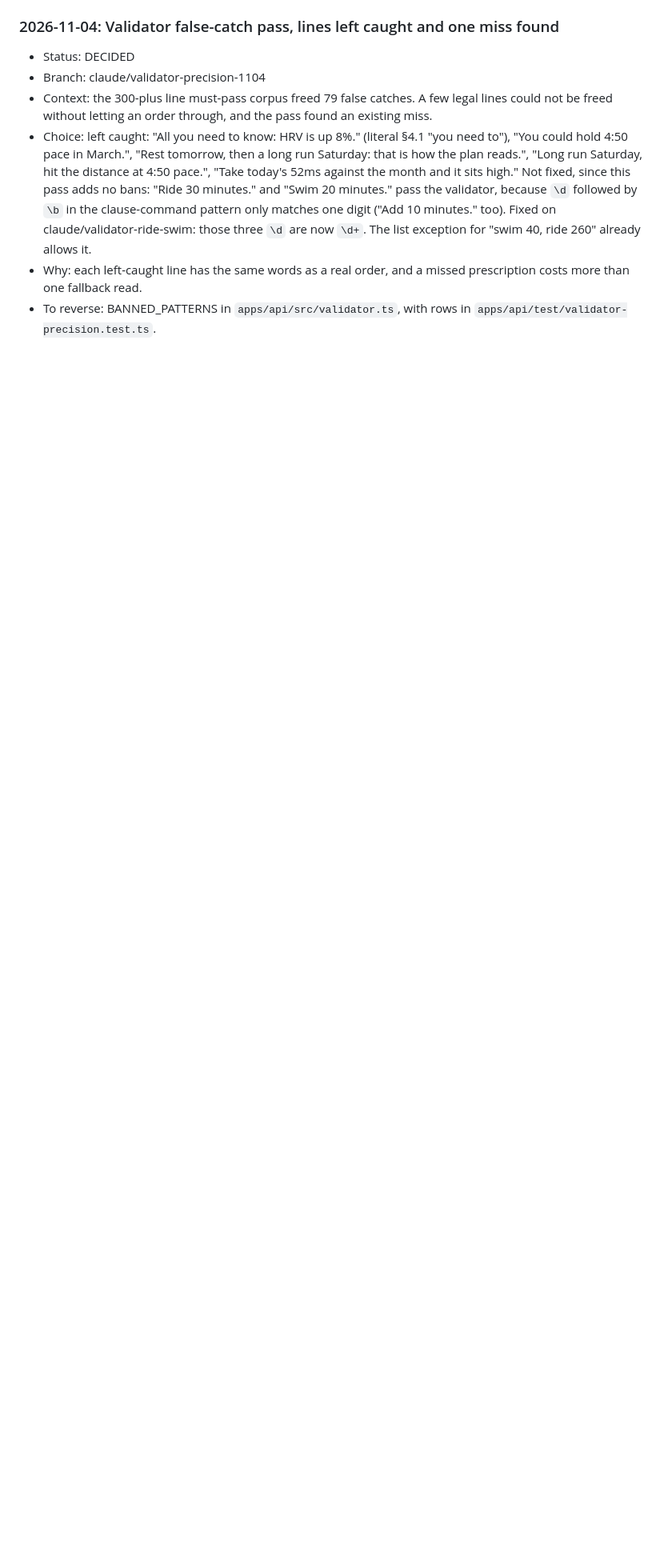
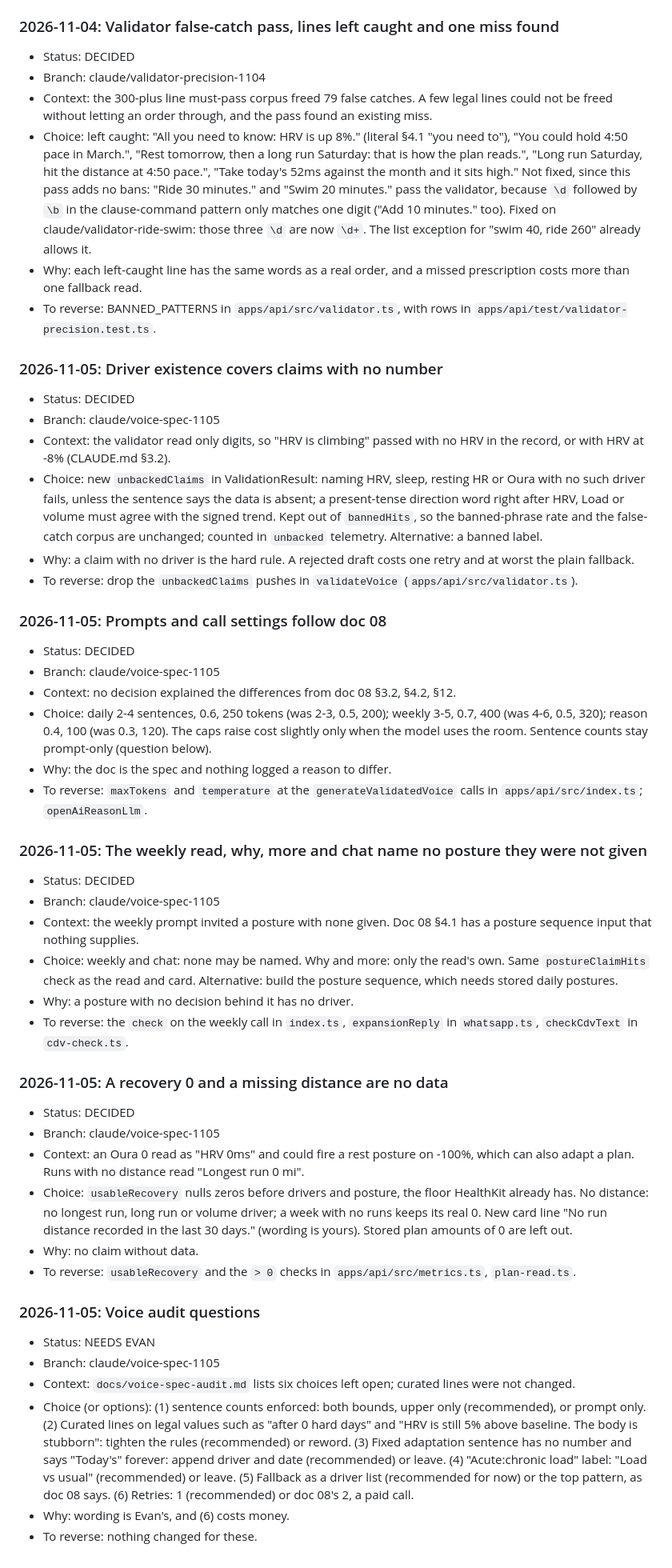
Before and after one commit to evanwilliamk/scora, a Markdown page: DECISIONS.md, the part around the change. Shown at 80% size. GitHub-like rendering; blank space fills up the shorter version.

Commit message:
docs: voice spec audit findings and decisions
Co-Authored-By: Claude Opus 5.5 <noreply@anthropic.com>

```diff
--- a/DECISIONS.md
+++ b/DECISIONS.md
@@ -995,3 +995,43 @@ Decision log for agent work on SCORA. Product decisions from April 2026 live in
 - Choice: left caught: "All you need to know: HRV is up 8%." (literal §4.1 "you need to"), "You could hold 4:50 pace in March.", "Rest tomorrow, then a long run Saturday: that is how the plan reads.", "Long run Saturday, hit the distance at 4:50 pace.", "Take today's 52ms against the month and it sits high." Not fixed, since this pass adds no bans: "Ride 30 minutes." and "Swim 20 minutes." pass the validator, because `\d` followed by `\b` in the clause-command pattern only matches one digit ("Add 10 minutes." too). Fixed on claude/validator-ride-swim: those three `\d` are now `\d+`. The list exception for "swim 40, ride 260" already allows it.
 - Why: each left-caught line has the same words as a real order, and a missed prescription costs more than one fallback read.
 - To reverse: BANNED_PATTERNS in `apps/api/src/validator.ts`, with rows in `apps/api/test/validator-precision.test.ts`.
+
+### 2026-11-05: Driver existence covers claims with no number
+- Status: DECIDED
+- Branch: claude/voice-spec-1105
+- Context: the validator read only digits, so "HRV is climbing" passed with no HRV in the record, or with HRV at -8% (CLAUDE.md §3.2).
+- Choice: new `unbackedClaims` in ValidationResult: naming HRV, sleep, resting HR or Oura with no such driver fails, unless the sentence says the data is absent; a present-tense direction word right after HRV, Load or volume must agree with the signed trend. Kept out of `bannedHits`, so the banned-phrase rate and the false-catch corpus are unchanged; counted in `unbacked` telemetry. Alternative: a banned label.
+- Why: a claim with no driver is the hard rule. A rejected draft costs one retry and at worst the plain fallback.
+- To reverse: drop the `unbackedClaims` pushes in `validateVoice` (`apps/api/src/validator.ts`).
+
+### 2026-11-05: Prompts and call settings follow doc 08
+- Status: DECIDED
+- Branch: claude/voice-spec-1105
+- Context: no decision explained the differences from doc 08 §3.2, §4.2, §12.
+- Choice: daily 2-4 sentences, 0.6, 250 tokens (was 2-3, 0.5, 200); weekly 3-5, 0.7, 400 (was 4-6, 0.5, 320); reason 0.4, 100 (was 0.3, 120). The caps raise cost slightly only when the model uses the room. Sentence counts stay prompt-only (question below).
+- Why: the doc is the spec and nothing logged a reason to differ.
+- To reverse: `maxTokens` and `temperature` at the `generateValidatedVoice` calls in `apps/api/src/index.ts`; `openAiReasonLlm`.
+
+### 2026-11-05: The weekly read, why, more and chat name no posture they were not given
+- Status: DECIDED
+- Branch: claude/voice-spec-1105
+- Context: the weekly prompt invited a posture with none given. Doc 08 §4.1 has a posture sequence input that nothing supplies.
+- Choice: weekly and chat: none may be named. Why and more: only the read's own. Same `postureClaimHits` check as the read and card. Alternative: build the posture sequence, which needs stored daily postures.
+- Why: a posture with no decision behind it has no driver.
+- To reverse: the `check` on the weekly call in `index.ts`, `expansionReply` in `whatsapp.ts`, `checkCdvText` in `cdv-check.ts`.
+
+### 2026-11-05: A recovery 0 and a missing distance are no data
+- Status: DECIDED
+- Branch: claude/voice-spec-1105
+- Context: an Oura 0 read as "HRV 0ms" and could fire a rest posture on -100%, which can also adapt a plan. Runs with no distance read "Longest run 0 mi".
+- Choice: `usableRecovery` nulls zeros before drivers and posture, the floor HealthKit already has. No distance: no longest run, long run or volume driver; a week with no runs keeps its real 0. New card line "No run distance recorded in the last 30 days." (wording is yours). Stored plan amounts of 0 are left out.
+- Why: no claim without data.
+- To reverse: `usableRecovery` and the `> 0` checks in `apps/api/src/metrics.ts`, `plan-read.ts`.
+
+### 2026-11-05: Voice audit questions
+- Status: NEEDS EVAN
+- Branch: claude/voice-spec-1105
+- Context: `docs/voice-spec-audit.md` lists six choices left open; curated lines were not changed.
+- Choice (or options): (1) sentence counts enforced: both bounds, upper only (recommended), or prompt only. (2) Curated lines on legal values such as "after 0 hard days" and "HRV is still 5% above baseline. The body is stubborn": tighten the rules (recommended) or reword. (3) Fixed adaptation sentence has no number and says "Today's" forever: append driver and date (recommended) or leave. (4) "Acute:chronic load" label: "Load vs usual" (recommended) or leave. (5) Fallback as a driver list (recommended for now) or the top pattern, as doc 08 says. (6) Retries: 1 (recommended) or doc 08's 2, a paid call.
+- Why: wording is Evan's, and (6) costs money.
+- To reverse: nothing changed for these.
```
Also changed, not shown: docs/voice-spec-audit.md (added, +62 -0 lines).
